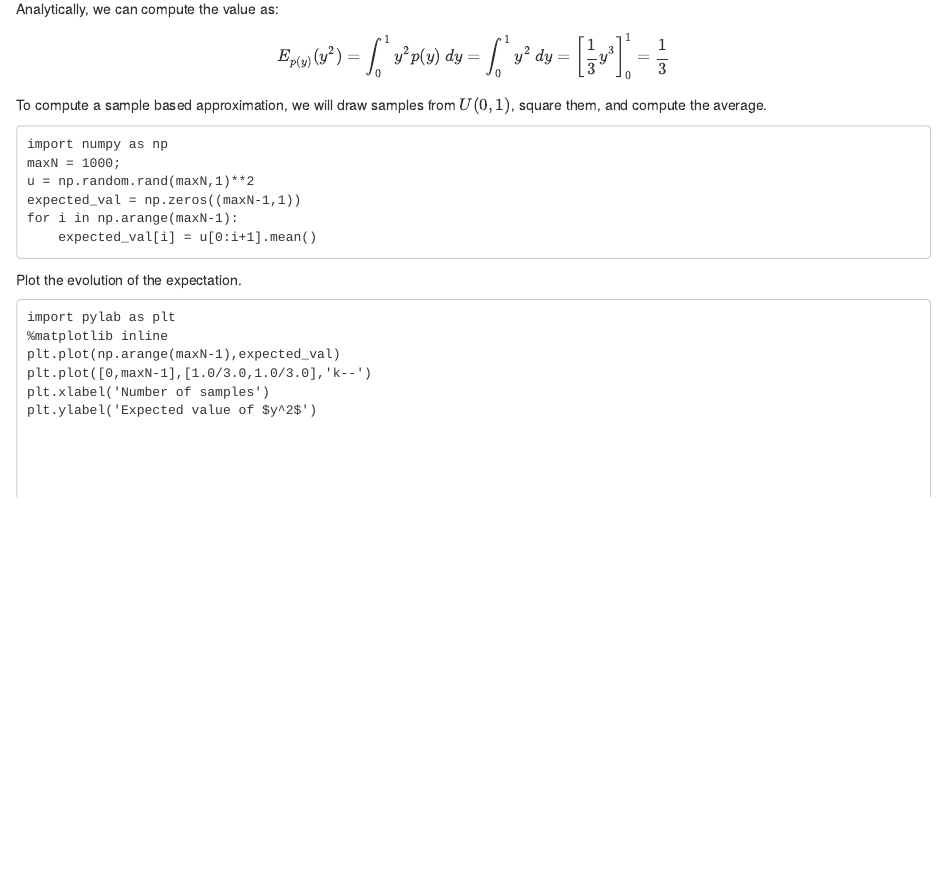
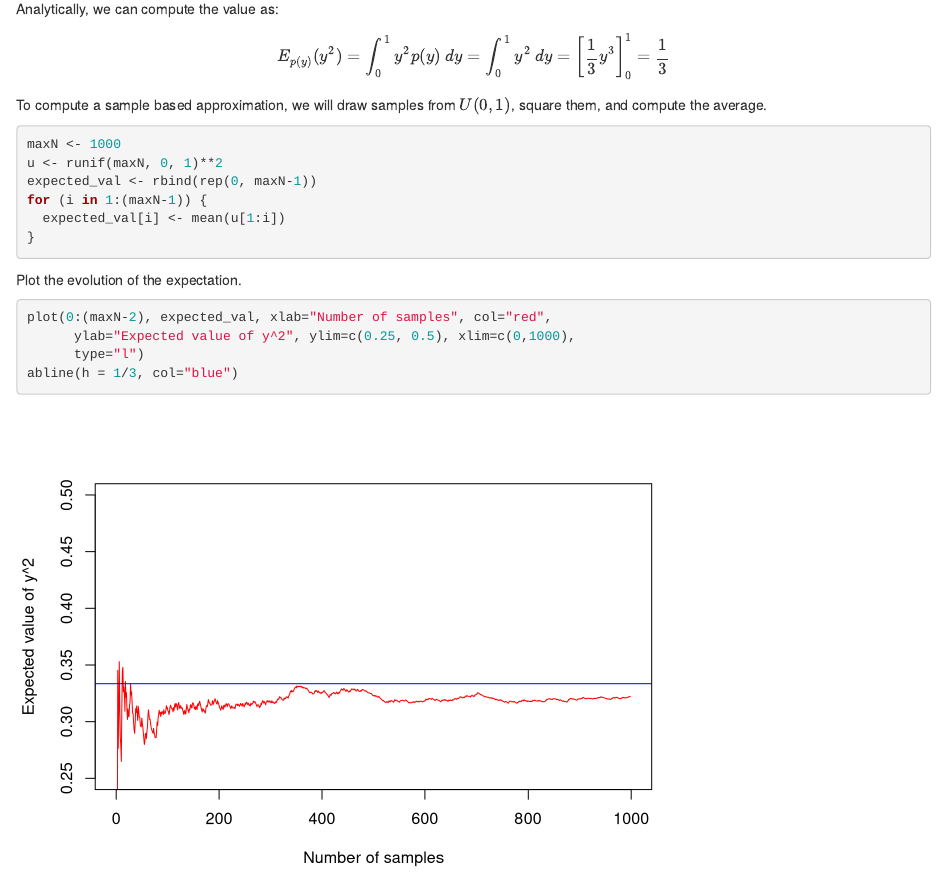
Before and after one commit to RossMeikleham/fcml-R, an R Markdown document (RMds/chapter2/sampling_expectation.Rmd): the page in a window 1100 px wide, from 140 px down. Rendered offline with R 4.5, knitr and Pandoc, with nearby package versions; code that draws random numbers runs with fixed seeds of ours.

Commit message:
Ported sampling_expectation python note book to rmarkdown

````diff
--- a/RMds/chapter2/sampling_expectation.Rmd
+++ b/RMds/chapter2/sampling_expectation.Rmd
@@ -10,30 +10,20 @@ To compute a sample based approximation, we will draw samples from $U(0,1)$,
 square them, and compute the average.
 </p>
 
-
-    import numpy as np
-    maxN = 1000;
-    u = np.random.rand(maxN,1)**2
-    expected_val = np.zeros((maxN-1,1))
-    for i in np.arange(maxN-1):
-        expected_val[i] = u[0:i+1].mean()
+```{r}
+maxN <- 1000
+u <- runif(maxN, 0, 1)**2
+expected_val <- rbind(rep(0, maxN-1))
+for (i in 1:(maxN-1)) {
+  expected_val[i] <- mean(u[1:i])
+}
+```
 
 <p>Plot the evolution of the expectation.</p>
 
-
-    import pylab as plt
-    %matplotlib inline
-    plt.plot(np.arange(maxN-1),expected_val)
-    plt.plot([0,maxN-1],[1.0/3.0,1.0/3.0],'k--')
-    plt.xlabel('Number of samples')
-    plt.ylabel('Expected value of $y^2$')
-
-
-
-
-    <matplotlib.text.Text at 0x10f576650>
-
-
-
-
-![png](sampling_expectation_files/sampling_expectation_3_1.png)
+```{r}
+plot(0:(maxN-2), expected_val, xlab="Number of samples", col="red",
+      ylab="Expected value of y^2", ylim=c(0.25, 0.5), xlim=c(0,1000),
+      type="l")
+abline(h = 1/3, col="blue")
+```
````
